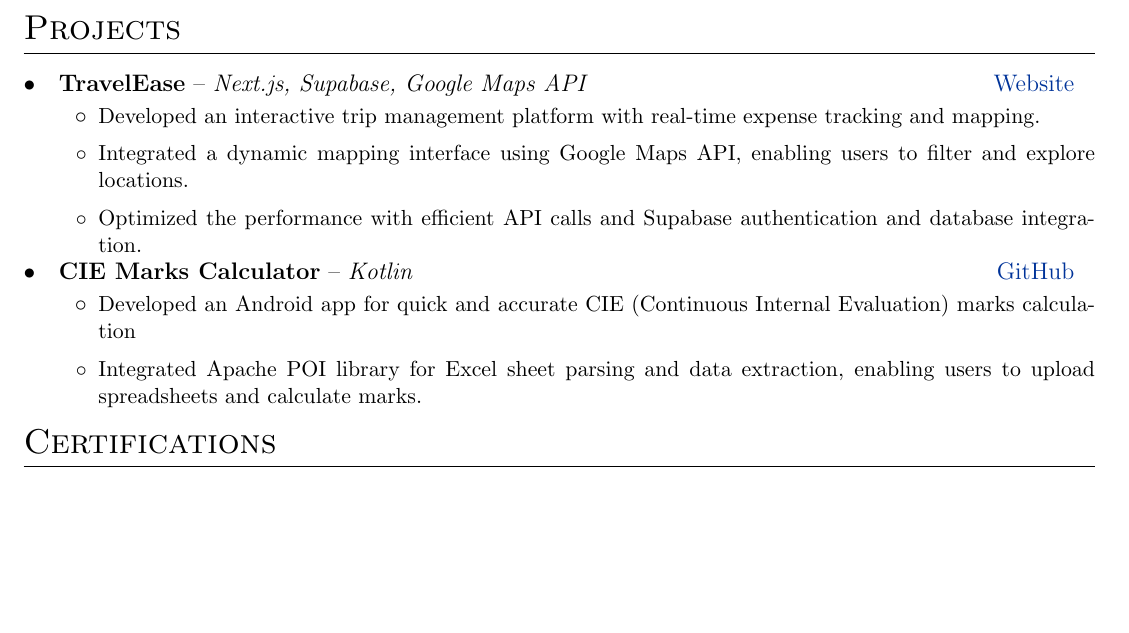
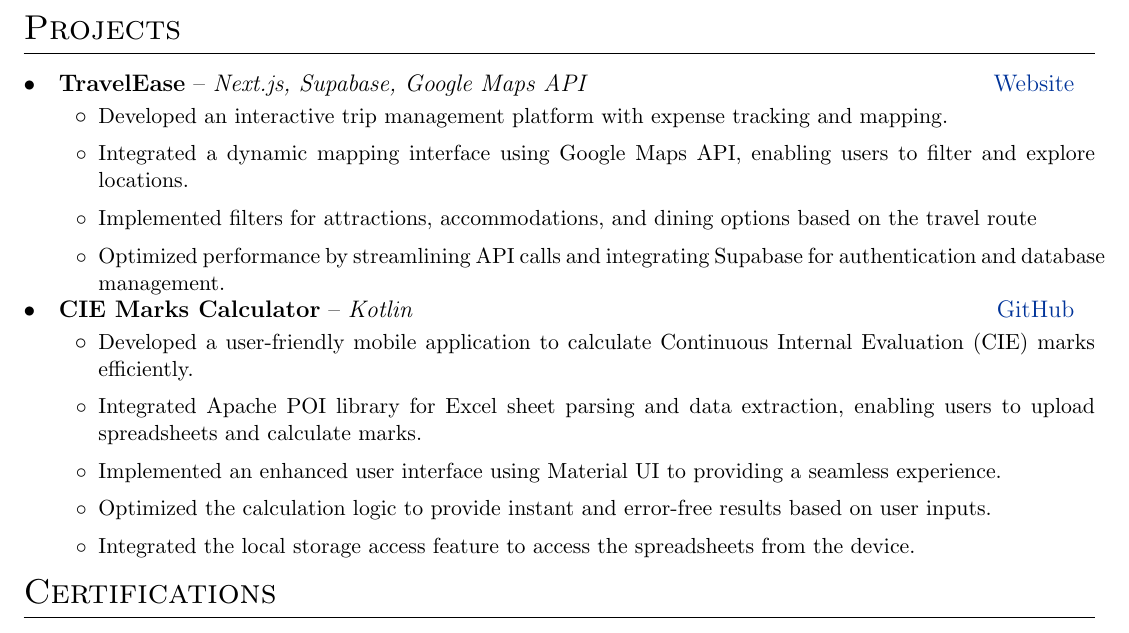
Before and after one commit to Surajsm60720/Resume, a LaTeX CV (cv.tex): part of the page, cut so that both start at the same text, the shorter picture padded with empty space. Compiled offline with pdfLaTeX.

Commit message:
smol changes

```diff
--- a/cv.tex
+++ b/cv.tex
@@ -117,21 +117,29 @@
 {TravelEase}{Next.js, Supabase, Google Maps API}{\href{http://travel-ease-mocha.vercel.app}{Website}}
 \resumeItemListStart
 \resumeItem
-{Developed an interactive trip management platform with real-time expense tracking and mapping.}
+{Developed an interactive trip management platform with expense tracking and mapping.}
 \resumeItem
 {Integrated a dynamic mapping interface using Google Maps API, enabling users to filter and explore locations.}
 \resumeItem
-{Optimized the performance with efficient API calls and Supabase authentication and database integration.}
+{Implemented filters for attractions, accommodations, and dining options based on the travel route}
+\resumeItem
+{Optimized performance by streamlining API calls and integrating Supabase for authentication and database management.}
 \resumeItemListEnd
 
 
 \expSubheading
-{CIE Marks Calculator}{Kotlin}{\href{http://nammalakes.github.io/dashboard}{GitHub}}
+{CIE Marks Calculator}{Kotlin}{\href{https://github.com/Surajsm60720/CIEMarksCalculator}{GitHub}}
 \resumeItemListStart
 \resumeItem
-{Developed an Android app for quick and accurate CIE (Continuous Internal Evaluation) marks calculation}
+{Developed a user-friendly mobile application to calculate Continuous Internal Evaluation (CIE) marks efficiently.}
 \resumeItem
 {Integrated Apache POI library for Excel sheet parsing and data extraction, enabling users to upload spreadsheets and calculate marks.}
+\resumeItem
+{Implemented an enhanced user interface using Material UI to providing a seamless experience.}
+\resumeItem
+{Optimized the calculation logic to provide instant and error-free results based on user inputs.}
+\resumeItem
+{Integrated the local storage access feature to access the spreadsheets from the device.}
 \resumeItemListEnd
 
 \resumeSubHeadingListEnd
```
Also changed, not shown: cv.pdf.
